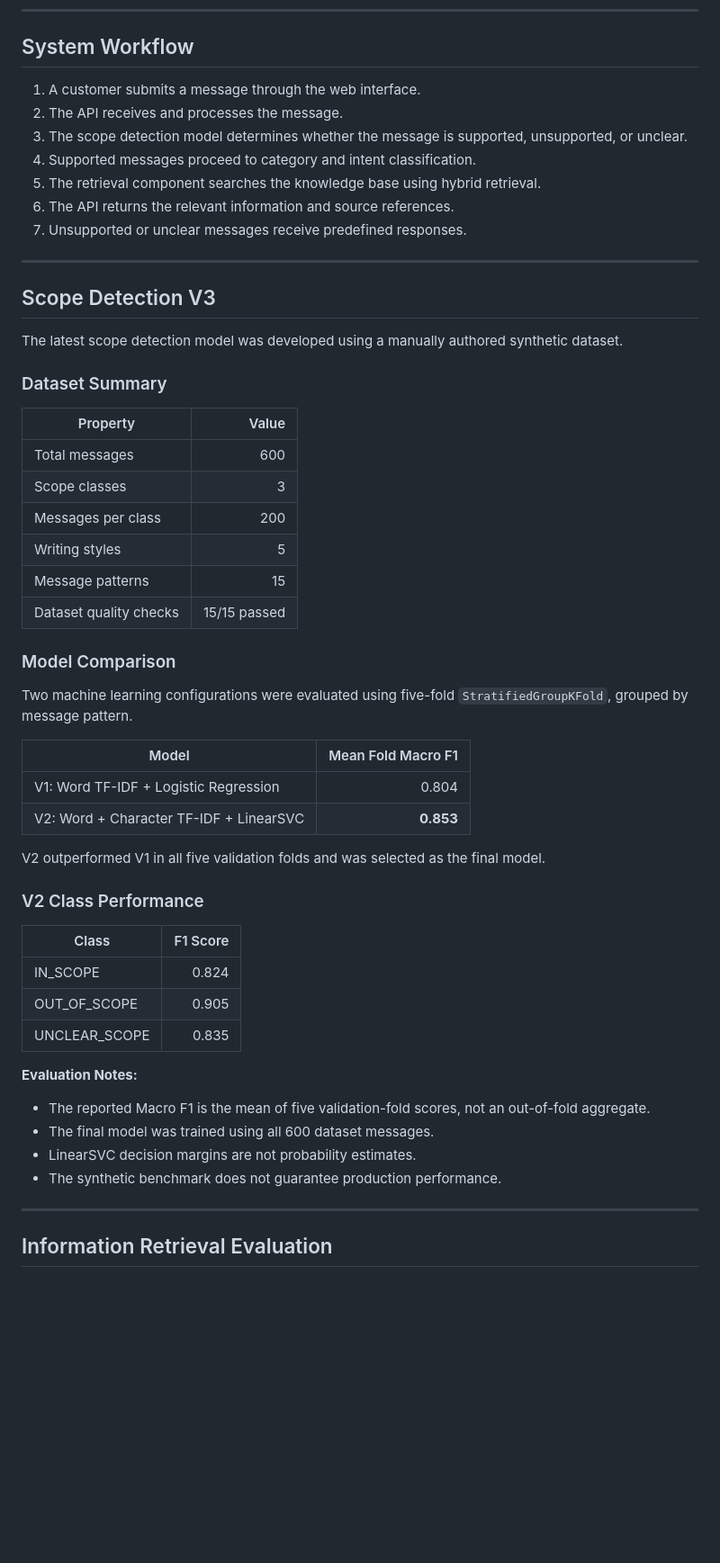
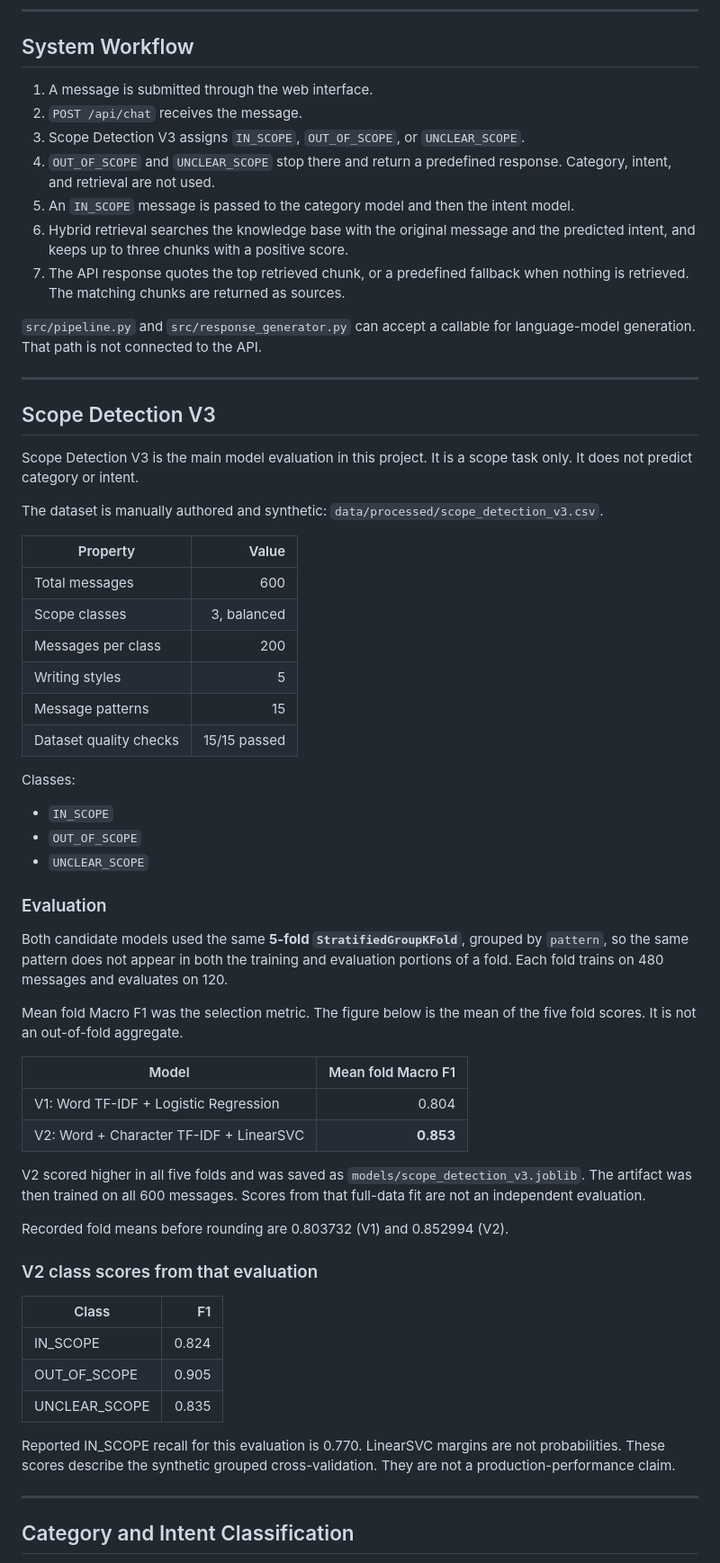
Before and after one commit to ittsraghad/awn-ai, a Markdown page: README.md, the part around one of its changes. Shown at 90% size. Drawn GitHub-style; blank space fills up the shorter version.

```diff
--- a/README.md
+++ b/README.md
@@ -28,57 +37,65 @@ Customer support systems receive messages that may be relevant, unrelated, or un
 
 ## System Workflow
 
-1. A customer submits a message through the web interface.
-2. The API receives and processes the message.
-3. The scope detection model determines whether the message is supported, unsupported, or unclear.
-4. Supported messages proceed to category and intent classification.
-5. The retrieval component searches the knowledge base using hybrid retrieval.
-6. The API returns the relevant information and source references.
-7. Unsupported or unclear messages receive predefined responses.
+1. A message is submitted through the web interface.
+2. `POST /api/chat` receives the message.
+3. Scope Detection V3 assigns `IN_SCOPE`, `OUT_OF_SCOPE`, or `UNCLEAR_SCOPE`.
+4. `OUT_OF_SCOPE` and `UNCLEAR_SCOPE` stop there and return a predefined response. Category, intent, and retrieval are not used.
+5. An `IN_SCOPE` message is passed to the category model and then the intent model.
+6. Hybrid retrieval searches the knowledge base with the original message and the predicted intent, and keeps up to three chunks with a positive score.
+7. The API response quotes the top retrieved chunk, or a predefined fallback when nothing is retrieved. The matching chunks are returned as sources.
+
+`src/pipeline.py` and `src/response_generator.py` can accept a callable for language-model generation. That path is not connected to the API.
 
 ---
 
 ## Scope Detection V3
 
-The latest scope detection model was developed using a manually authored synthetic dataset.
+Scope Detection V3 is the main model evaluation in this project. It is a scope task only. It does not predict category or intent.
 
-### Dataset Summary
+The dataset is manually authored and synthetic: `data/processed/scope_detection_v3.csv`.
 
 | Property | Value |
 |---|---:|
 | Total messages | 600 |
-| Scope classes | 3 |
+| Scope classes | 3, balanced |
 | Messages per class | 200 |
 | Writing styles | 5 |
 | Message patterns | 15 |
 | Dataset quality checks | 15/15 passed |
 
-### Model Comparison
+Classes:
 
-Two machine learning configurations were evaluated using five-fold `StratifiedGroupKFold`, grouped by message pattern.
+- `IN_SCOPE`
+- `OUT_OF_SCOPE`
+- `UNCLEAR_SCOPE`
 
-| Model | Mean Fold Macro F1 |
+### Evaluation
+
+Both candidate models used the same **5-fold `StratifiedGroupKFold`**, grouped by `pattern`, so the same pattern does not appear in both the training and evaluation portions of a fold. Each fold trains on 480 messages and evaluates on 120.
+
+Mean fold Macro F1 was the selection metric. The figure below is the mean of the five fold scores. It is not an out-of-fold aggregate.
+
+| Model | Mean fold Macro F1 |
 |---|---:|
 | V1: Word TF-IDF + Logistic Regression | 0.804 |
 | V2: Word + Character TF-IDF + LinearSVC | **0.853** |
 
-V2 outperformed V1 in all five validation folds and was selected as the final model.
+V2 scored higher in all five folds and was saved as `models/scope_detection_v3.joblib`. The artifact was then trained on all 600 messages. Scores from that full-data fit are not an independent evaluation.
 
-### V2 Class Performance
+Recorded fold means before rounding are 0.803732 (V1) and 0.852994 (V2).
 
-| Class | F1 Score |
+### V2 class scores from that evaluation
+
+| Class | F1 |
 |---|---:|
 | IN_SCOPE | 0.824 |
 | OUT_OF_SCOPE | 0.905 |
 | UNCLEAR_SCOPE | 0.835 |
 
-**Evaluation Notes:**
-- The reported Macro F1 is the mean of five validation-fold scores, not an out-of-fold aggregate.
-- The final model was trained using all 600 dataset messages.
-- LinearSVC decision margins are not probability estimates.
-- The synthetic benchmark does not guarantee production performance.
+Reported IN_SCOPE recall for this evaluation is 0.770. LinearSVC margins are not probabilities. These scores describe the synthetic grouped cross-validation. They are not a production-performance claim.
 
 ---
 
-## Information Retrieval Evaluation
+## Category and Intent Classification
 
```
Also changed, not shown: other parts of README.md (+112 -86 lines), docs/screenshots/chat-response.png (added), docs/screenshots/homepage.png (added), 4 other files.
